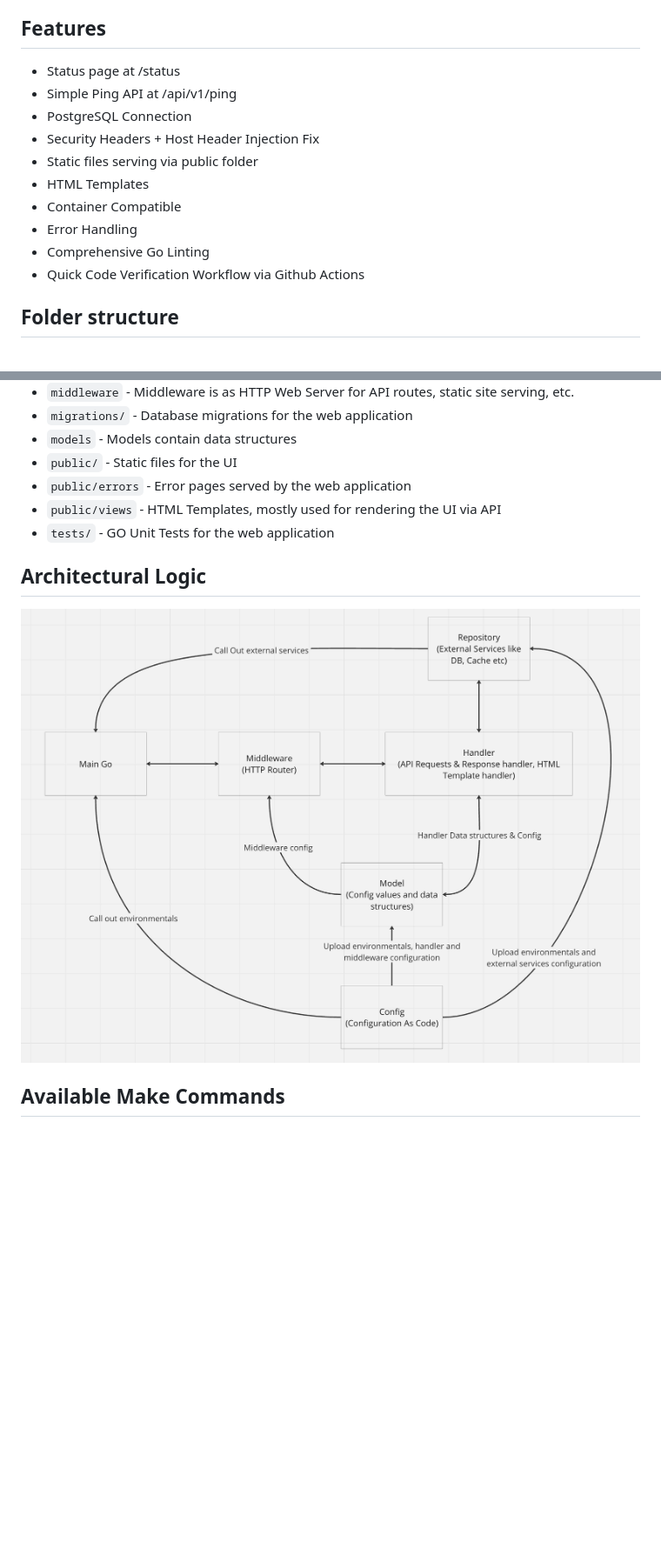
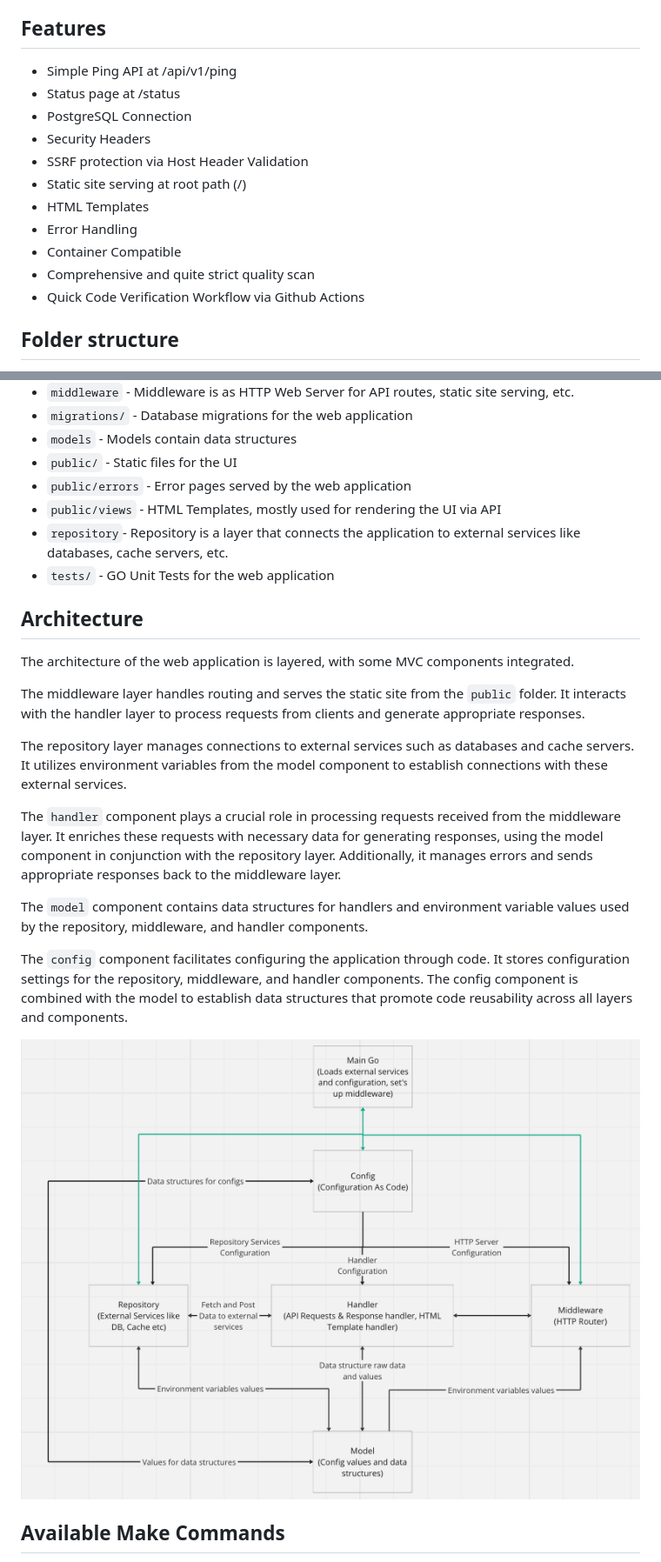
Before and after one commit to LookinLabs/GoBlitz, a Markdown page: README.md, 2 parts joined by grey strips. Shown: that part at 87% size. GitHub-like rendering; pictures changed too: docs/assets/architecture.png; blank space fills up the shorter version.

Commit message:
Updated the readme and architectural drawing

```diff
--- a/README.md
+++ b/README.md
@@ -16,15 +17,16 @@ Feel free to fork the project and use it as a starting point for your next web a
 
 ## Features
 
+- Simple Ping API at /api/v1/ping
 - Status page at /status
-- Simple Ping API at /api/v1/ping
 - PostgreSQL Connection
-- Security Headers + Host Header Injection Fix
-- Static files serving via public folder
+- Security Headers
+- SSRF protection via Host Header Validation
+- Static site serving at root path (/)
 - HTML Templates
+- Error Handling
 - Container Compatible
-- Error Handling
-- Comprehensive Go Linting
+- Comprehensive and quite strict quality scan
 - Quick Code Verification Workflow via Github Actions
 
 ## Folder structure
@@ -38,9 +40,24 @@ Feel free to fork the project and use it as a starting point for your next web a
 - `public/` - Static files for the UI
 - `public/errors` - Error pages served by the web application
 - `public/views` - HTML Templates, mostly used for rendering the UI via API
+- `repository`- Repository is a layer that connects the application to external services like databases, cache servers, etc.
 - `tests/` - GO Unit Tests for the web application
 
-## Architectural Logic
+## Architecture
+
+The architecture of the web application is layered, with some MVC components integrated.
+
+The middleware layer handles routing and serves the static site from the `public` folder. It interacts with the handler layer to process requests from clients and generate appropriate responses.
+
+The repository layer manages connections to external services such as databases and cache servers. It utilizes environment variables from the model component to establish connections with these external services.
+
+The `handler` component plays a crucial role in processing requests received from the middleware layer. It enriches these requests with necessary data for generating responses, using the model component in conjunction with the repository layer. Additionally, it manages errors and sends appropriate responses back to the middleware layer.
+
+The `model` component contains data structures for handlers and environment variable values used by the repository, middleware, and handler components.
+
+The `config` component facilitates configuring the application through code. It stores configuration settings for the repository, middleware, and handler components. The config component is combined with the model to establish data structures that promote code reusability across all layers and components.
+
+
 ![Architecture](./docs/assets/architecture.png)
 
 ## Available Make Commands
```
Also changed, not shown: other parts of README.md (+2 -1 lines).
